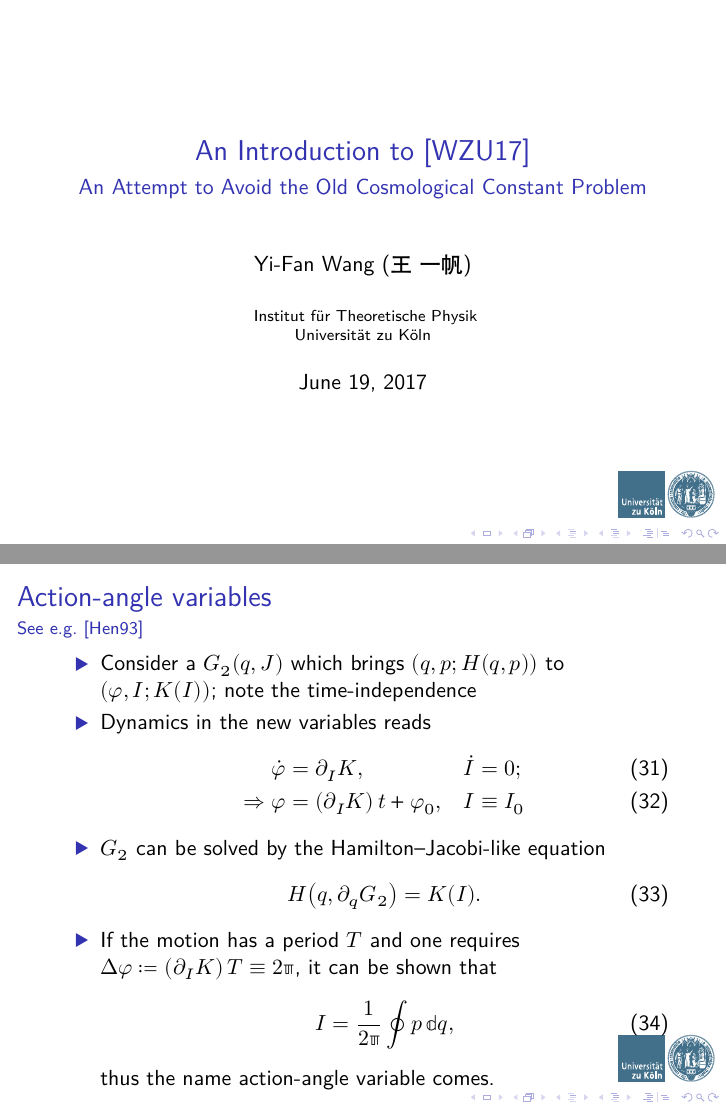
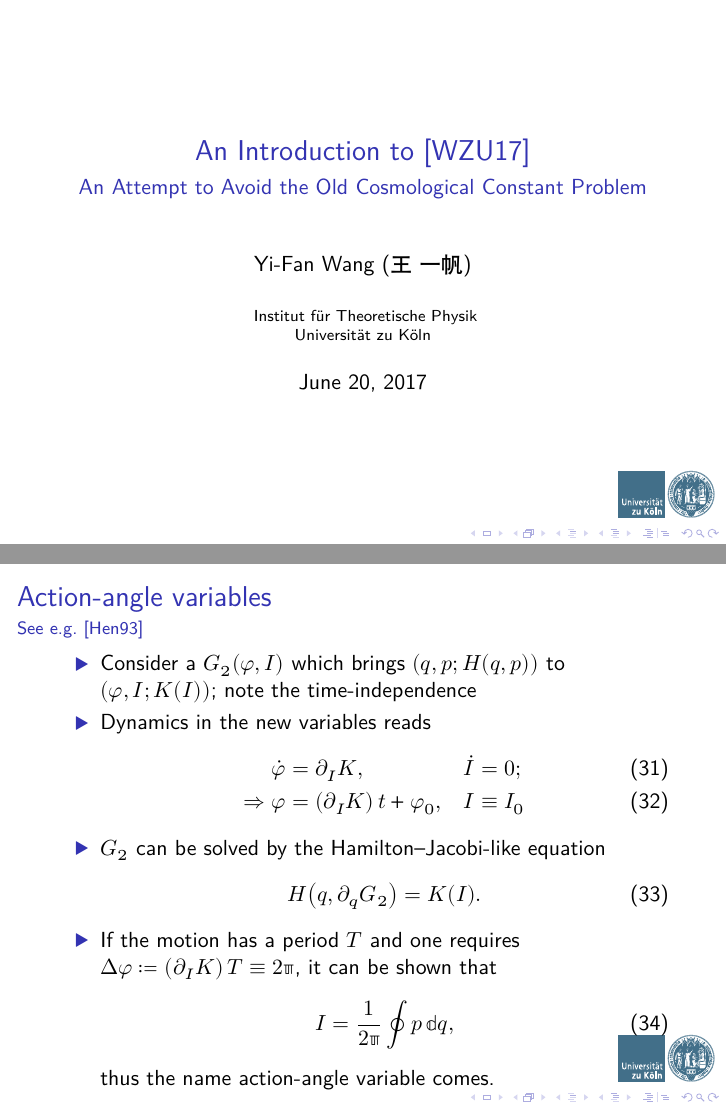
Before and after one commit to cmp0xff/20170620-WZU, LaTeX slides (20170620.tex): pages 1 and 20 of 31, joined at a grey line. The pictures show the PDF file 20170620.pdf that the author committed with the source.

Commit message:
minor correction

```diff
--- a/20170620.tex
+++ b/20170620.tex
@@ -97,6 +97,5 @@
 % (optional, should be abbreviation of conference name)
-%{Admissions Academy of\\Bonn-Cologne Graduate School for Physics and
-%Astronomy\\March 30, 2017}
+{June 20, 2017}
 % - Either use conference name or its abbreviation.
 % - Not really informative to the audience, more for people (including
 %   yourself) who are reading the slides online
@@ -501,8 +500,8 @@ transformation from $\rbr{q, p; H}$ to $\rbr{Q, P; K}$.
 
 \begin{frame}{Action-angle variables}{See e.g.\ \cite{Henrard_1993}}
 \begin{itemize}
-\item Consider a $\rfun{G_2}{q, J}$ which brings $\rbr{q, p; \rfun{H}{q, p}}$
-to $\rbr{\varphi, I; \rfun{K}{I}}$; note the time-independence
+\item Consider a $\rfun{G_2}{\varphi, I}$ which brings $\rbr{q, p; \rfun{H}{q,
+p}}$ to $\rbr{\varphi, I; \rfun{K}{I}}$; note the time-independence
 \item Dynamics in the new variables reads
 \begin{alignat}{3}
 \dot \varphi &= \partial_I K,&\quad \dot I &= 0; \\
```
Also changed, not shown: 20170620.pdf, 20170620.tex (4 more changed lines).
